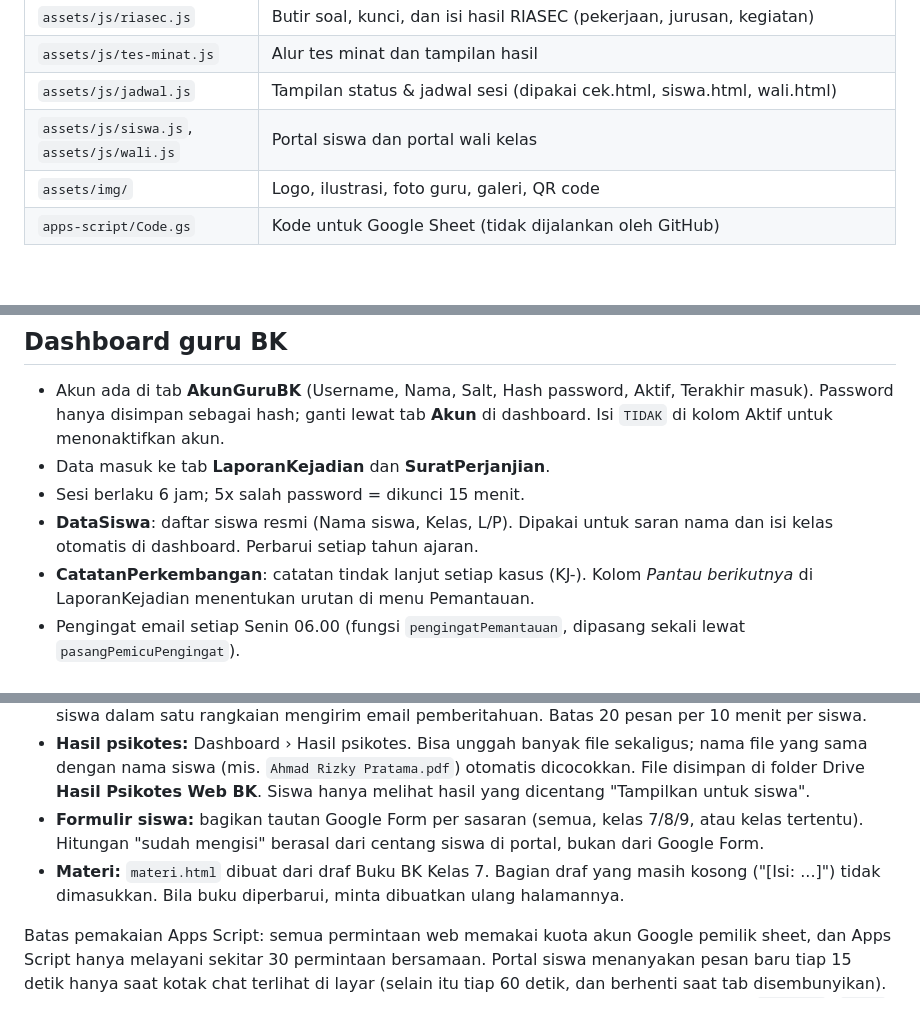
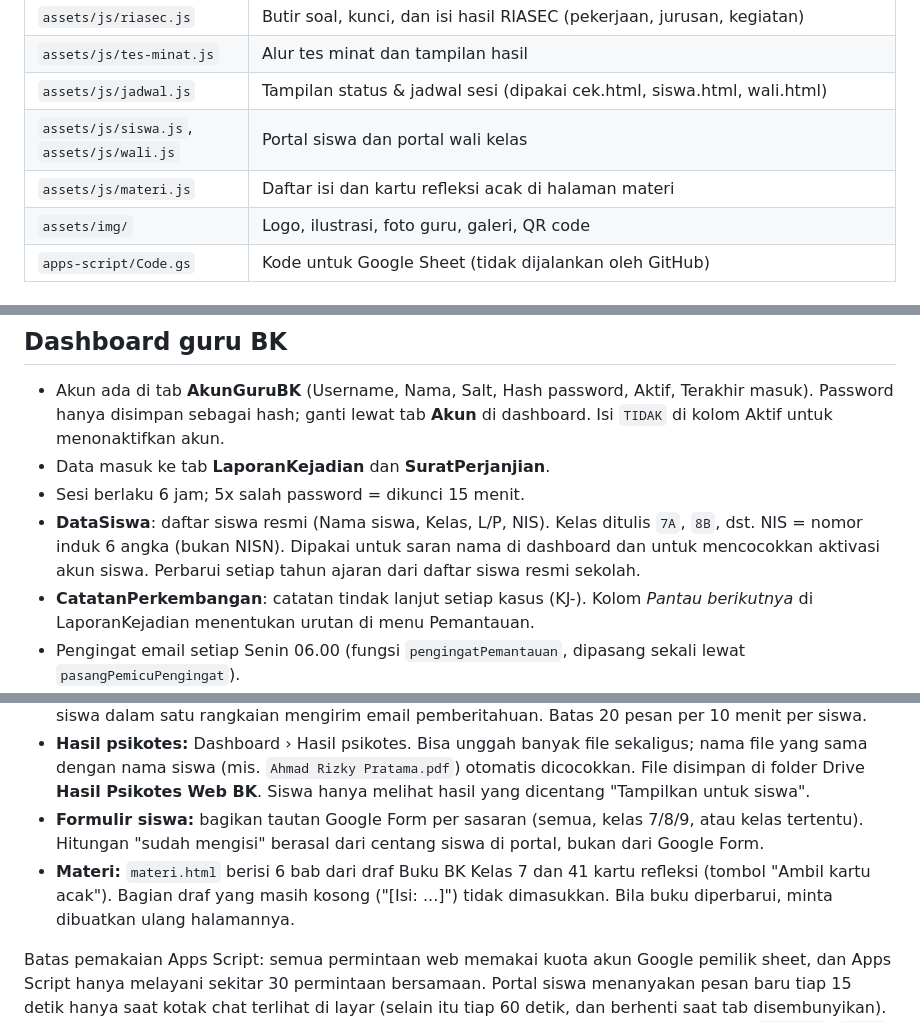
Before and after one commit to Farel26/web-bk-labschool-ciracas, a Markdown page: README.md, 3 parts joined by grey strips. GitHub-like rendering; blank space fills up the shorter version.

```diff
--- a/README.md
+++ b/README.md
@@ -28,6 +44,7 @@ Website layanan Bimbingan dan Konseling SMP Labschool Ciracas. Isinya: konsultas
 | `assets/js/tes-minat.js` | Alur tes minat dan tampilan hasil |
 | `assets/js/jadwal.js` | Tampilan status & jadwal sesi (dipakai cek.html, siswa.html, wali.html) |
 | `assets/js/siswa.js`, `assets/js/wali.js` | Portal siswa dan portal wali kelas |
+| `assets/js/materi.js` | Daftar isi dan kartu refleksi acak di halaman materi |
 | `assets/img/` | Logo, ilustrasi, foto guru, galeri, QR code |
 | `apps-script/Code.gs` | Kode untuk Google Sheet (tidak dijalankan oleh GitHub) |
 
@@ -77,7 +94,7 @@ Folder backup dan arsip scan selalu dibuat di sebelah sheet. Jika sheet dipindah
 - Akun ada di tab **AkunGuruBK** (Username, Nama, Salt, Hash password, Aktif, Terakhir masuk). Password hanya disimpan sebagai hash; ganti lewat tab **Akun** di dashboard. Isi `TIDAK` di kolom Aktif untuk menonaktifkan akun.
 - Data masuk ke tab **LaporanKejadian** dan **SuratPerjanjian**.
 - Sesi berlaku 6 jam; 5x salah password = dikunci 15 menit.
-- **DataSiswa**: daftar siswa resmi (Nama siswa, Kelas, L/P). Dipakai untuk saran nama dan isi kelas otomatis di dashboard. Perbarui setiap tahun ajaran.
+- **DataSiswa**: daftar siswa resmi (Nama siswa, Kelas, L/P, NIS). Kelas ditulis `7A`, `8B`, dst. NIS = nomor induk 6 angka (bukan NISN). Dipakai untuk saran nama di dashboard dan untuk mencocokkan aktivasi akun siswa. Perbarui setiap tahun ajaran dari daftar siswa resmi sekolah.
 - **CatatanPerkembangan**: catatan tindak lanjut setiap kasus (KJ-). Kolom *Pantau berikutnya* di LaporanKejadian menentukan urutan di menu Pemantauan.
 - Pengingat email setiap Senin 06.00 (fungsi `pengingatPemantauan`, dipasang sekali lewat `pasangPemicuPengingat`).
 - Laporan bulanan untuk kepala sekolah dicetak dari menu Statistik.
@@ -120,7 +137,7 @@ Tab baru (dibuat otomatis seperti di atas): **CheckinEmosi**, **PesanChat**, **H
 - **Chat siswa:** pesan dua arah antara Portal Siswa dan Dashboard › Chat siswa. Bukan real-time sungguhan: halaman menanyakan pesan baru tiap 10–15 detik selama terbuka. Pesan pertama dari siswa dalam satu rangkaian mengirim email pemberitahuan. Batas 20 pesan per 10 menit per siswa.
 - **Hasil psikotes:** Dashboard › Hasil psikotes. Bisa unggah banyak file sekaligus; nama file yang sama dengan nama siswa (mis. `Ahmad Rizky Pratama.pdf`) otomatis dicocokkan. File disimpan di folder Drive **Hasil Psikotes Web BK**. Siswa hanya melihat hasil yang dicentang "Tampilkan untuk siswa".
 - **Formulir siswa:** bagikan tautan Google Form per sasaran (semua, kelas 7/8/9, atau kelas tertentu). Hitungan "sudah mengisi" berasal dari centang siswa di portal, bukan dari Google Form.
-- **Materi:** `materi.html` dibuat dari draf Buku BK Kelas 7. Bagian draf yang masih kosong ("[Isi: ...]") tidak dimasukkan. Bila buku diperbarui, minta dibuatkan ulang halamannya.
+- **Materi:** `materi.html` berisi 6 bab dari draf Buku BK Kelas 7 dan 41 kartu refleksi (tombol "Ambil kartu acak"). Bagian draf yang masih kosong ("[Isi: ...]") tidak dimasukkan. Bila buku diperbarui, minta dibuatkan ulang halamannya.
 
 Batas pemakaian Apps Script: semua permintaan web memakai kuota akun Google pemilik sheet, dan Apps Script hanya melayani sekitar 30 permintaan bersamaan. Portal siswa menanyakan pesan baru tiap 15 detik hanya saat kotak chat terlihat di layar (selain itu tiap 60 detik, dan berhenti saat tab disembunyikan). Bila satu kelas membuka portal bersamaan di lab komputer dan ada galat, naikkan jeda di `siswa.js` (`15000` dan `60000`).
 
```
Also changed, not shown: other parts of README.md (+25 -3 lines).
